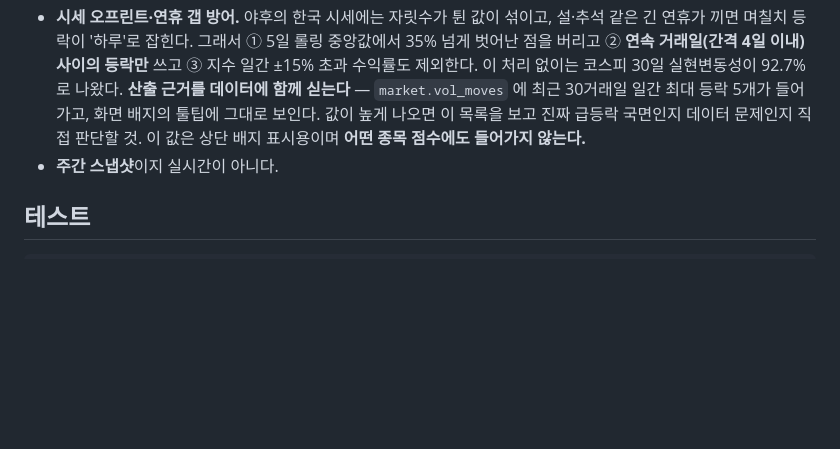
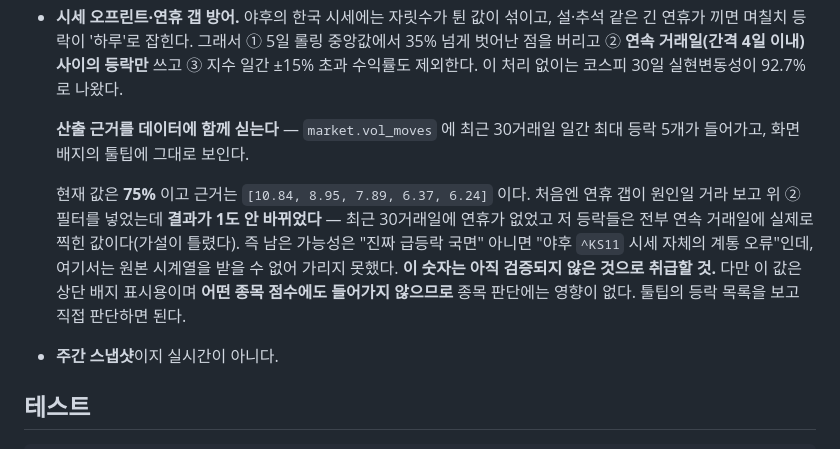
Before and after one commit to hokyun896kim/US_Hegemony, a Markdown page: README_KR.md, the part around the change. Rendered like a GitHub page; blank space fills up the shorter version.

Commit message:
docs(kr): 연휴 갭 가설이 틀렸음을 기록
갭 필터를 넣고 재빌드했더니 변동성도, 등락 목록도, 표본 수도 전부 동일했다
(75.0% / [10.84, 8.95, 7.89, 6.37, 6.24] / 30일). 최근 30거래일에 연휴가
없었고 저 등락들은 연속 거래일에 실제로 찍힌 값이다 — 가설이 틀렸다.

필터 자체는 방어적으로 옳으므로 남긴다(연휴가 낀 창에서는 동작한다).
다만 75% 라는 값은 "검증되지 않음"으로 명시한다. 원본 시계열을 받을 수
없어 진짜 급등락 국면인지 야후 지수 시세의 계통 오류인지 가리지 못했다.
추정으로 메우지 않고 근거를 노출한 채로 둔다.

README 도 갭 필터가 이걸 해결한 것처럼 읽히던 표현을 사실대로 고쳤다.

Co-Authored-By: Claude Opus 5 <noreply@anthropic.com>
Claude-Session: https://claude.ai/code/session_014522SgvkvJFYMD2xXm2Eb9

```diff
--- a/README_KR.md
+++ b/README_KR.md
@@ -84,10 +84,18 @@ python -m http.server 8000             # file:// 로 열면 CORS로 막힌다
   중앙값에서 35% 넘게 벗어난 점을 버리고 ② **연속 거래일(간격 4일 이내) 사이의
   등락만** 쓰고 ③ 지수 일간 ±15% 초과 수익률도 제외한다.
   이 처리 없이는 코스피 30일 실현변동성이 92.7%로 나왔다.
+
   **산출 근거를 데이터에 함께 싣는다** — `market.vol_moves` 에 최근 30거래일 일간
-  최대 등락 5개가 들어가고, 화면 배지의 툴팁에 그대로 보인다. 값이 높게 나오면
-  이 목록을 보고 진짜 급등락 국면인지 데이터 문제인지 직접 판단할 것.
-  이 값은 상단 배지 표시용이며 **어떤 종목 점수에도 들어가지 않는다.**
+  최대 등락 5개가 들어가고, 화면 배지의 툴팁에 그대로 보인다.
+
+  현재 값은 **75%** 이고 근거는 `[10.84, 8.95, 7.89, 6.37, 6.24]` 이다. 처음엔
+  연휴 갭이 원인일 거라 보고 위 ② 필터를 넣었는데 **결과가 1도 안 바뀌었다** —
+  최근 30거래일에 연휴가 없었고 저 등락들은 전부 연속 거래일에 실제로 찍힌
+  값이다(가설이 틀렸다). 즉 남은 가능성은 "진짜 급등락 국면" 아니면 "야후
+  `^KS11` 시세 자체의 계통 오류"인데, 여기서는 원본 시계열을 받을 수 없어
+  가리지 못했다. **이 숫자는 아직 검증되지 않은 것으로 취급할 것.**
+  다만 이 값은 상단 배지 표시용이며 **어떤 종목 점수에도 들어가지 않으므로**
+  종목 판단에는 영향이 없다. 툴팁의 등락 목록을 보고 직접 판단하면 된다.
 - **주간 스냅샷**이지 실시간이 아니다.
 
 ## 테스트
```
